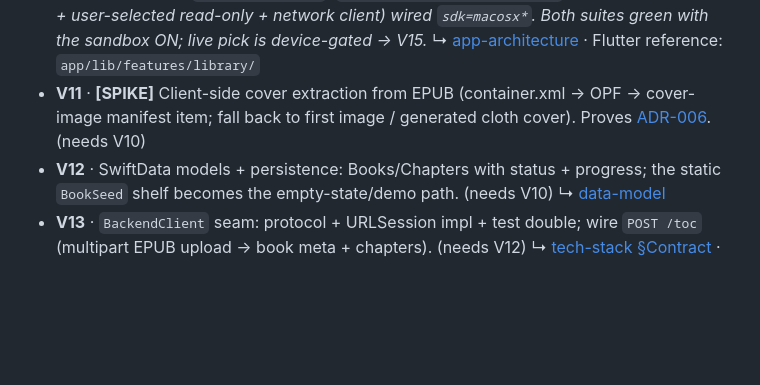
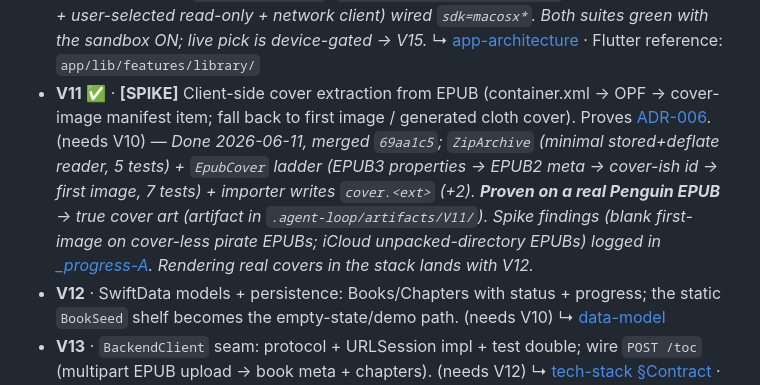
Before and after one commit to priyank-kartar/Vimarsha, a Markdown page: plan/08-engineering/build-roadmap.md, the part around the change. Rendered like a GitHub page; blank space fills up the shorter version.

```diff
--- a/plan/08-engineering/build-roadmap.md
+++ b/plan/08-engineering/build-roadmap.md
@@ -204,9 +204,15 @@ check it against the named pattern). Mark the item ✅/🚧 here when you update
   sandbox ON; live pick is device-gated → V15._
   ↳ [app-architecture](../04-architecture/app-architecture.md) ·
   Flutter reference: `app/lib/features/library/`
-- **V11** · **[SPIKE]** Client-side cover extraction from EPUB (container.xml → OPF →
+- **V11** ✅ · **[SPIKE]** Client-side cover extraction from EPUB (container.xml → OPF →
   cover-image manifest item; fall back to first image / generated cloth cover). Proves
   [ADR-006](../00-overview/decision-log.md#adr-006--cover-art-is-client-side). (needs V10)
+  — _Done 2026-06-11, merged `69aa1c5`; `ZipArchive` (minimal stored+deflate reader, 5
+  tests) + `EpubCover` ladder (EPUB3 properties → EPUB2 meta → cover-ish id → first image,
+  7 tests) + importer writes `cover.<ext>` (+2). **Proven on a real Penguin EPUB** → true
+  cover art (artifact in `.agent-loop/artifacts/V11/`). Spike findings (blank first-image
+  on cover-less pirate EPUBs; iCloud unpacked-directory EPUBs) logged in
+  [_progress-A](_progress-A.md). Rendering real covers in the stack lands with V12._
 - **V12** · SwiftData models + persistence: Books/Chapters with status + progress; the
   static `BookSeed` shelf becomes the empty-state/demo path. (needs V10)
   ↳ [data-model](../04-architecture/data-model.md)
```
Also changed, not shown: plan/08-engineering/_progress-A.md (+44 -0 lines).
